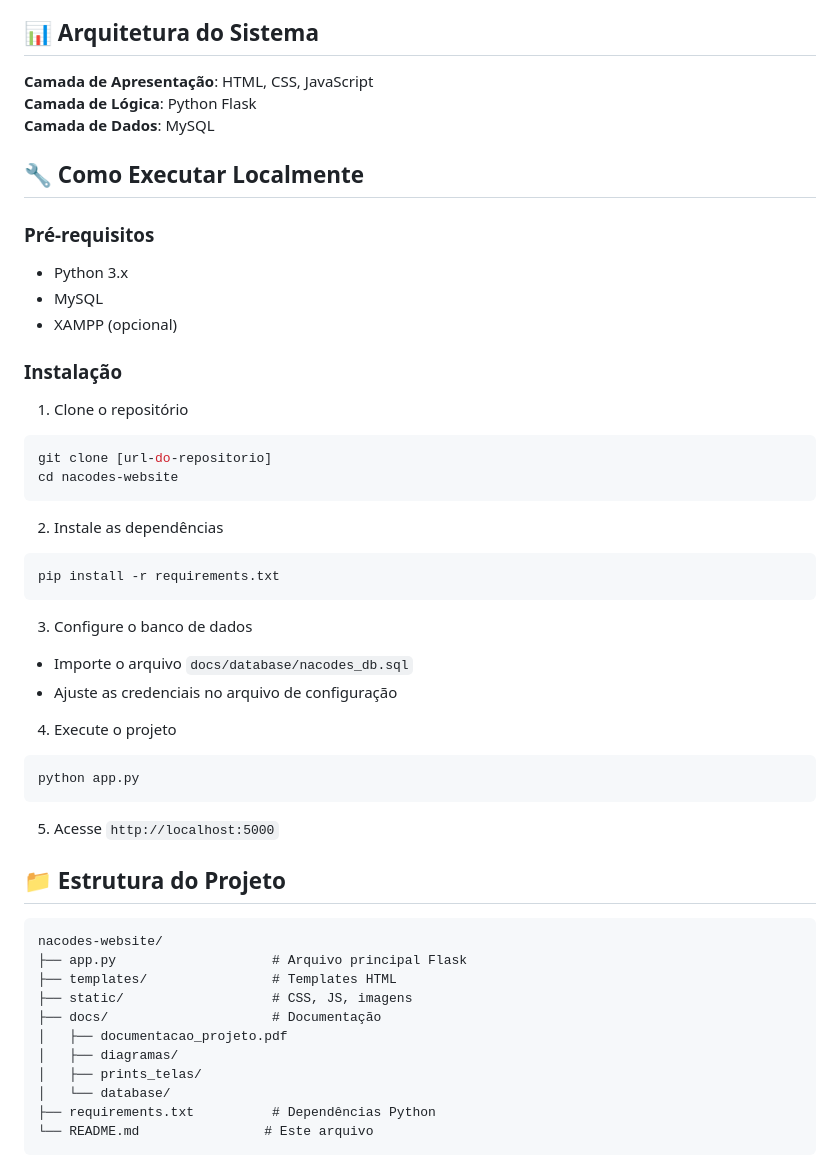
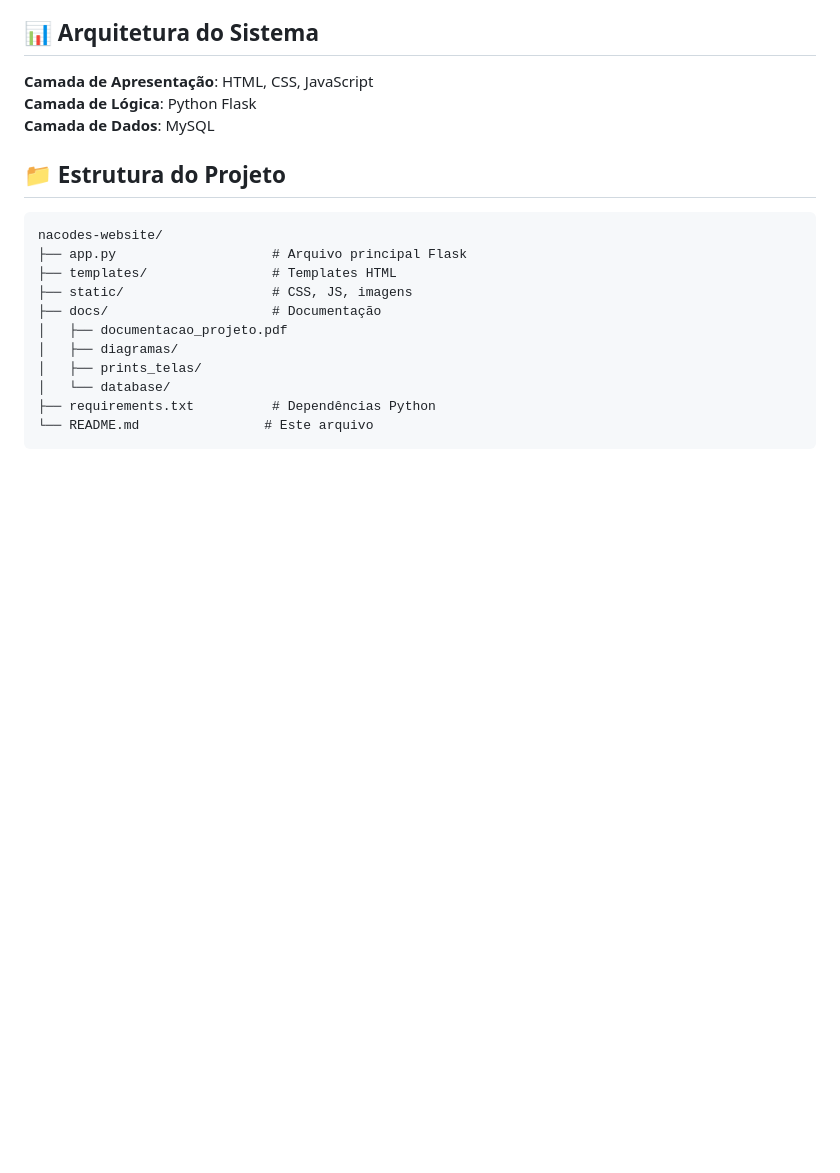
Before and after one commit to luisscangarelli/Trabalho-ONG, a Markdown page: README.MD, the part around the change. Rendered like a GitHub page; blank space fills up the shorter version.

````diff
--- a/README.MD
+++ b/README.MD
@@ -45,36 +45,6 @@ ONG fundada em 1998 que atua em comunidades do Rio de Janeiro promovendo inclus
 **Camada de Apresentação**: HTML, CSS, JavaScript
 **Camada de Lógica**: Python Flask
 **Camada de Dados**: MySQL
-
-## 🔧 Como Executar Localmente
-
-### Pré-requisitos
-- Python 3.x
-- MySQL
-- XAMPP (opcional)
-
-### Instalação
-1. Clone o repositório
-```bash
-git clone [url-do-repositorio]
-cd nacodes-website
-```
-
-2. Instale as dependências
-```bash
-pip install -r requirements.txt
-```
-
-3. Configure o banco de dados
-- Importe o arquivo `docs/database/nacodes_db.sql`
-- Ajuste as credenciais no arquivo de configuração
-
-4. Execute o projeto
-```bash
-python app.py
-```
-
-5. Acesse `http://localhost:5000`
 
 ## 📁 Estrutura do Projeto
 ```
````
